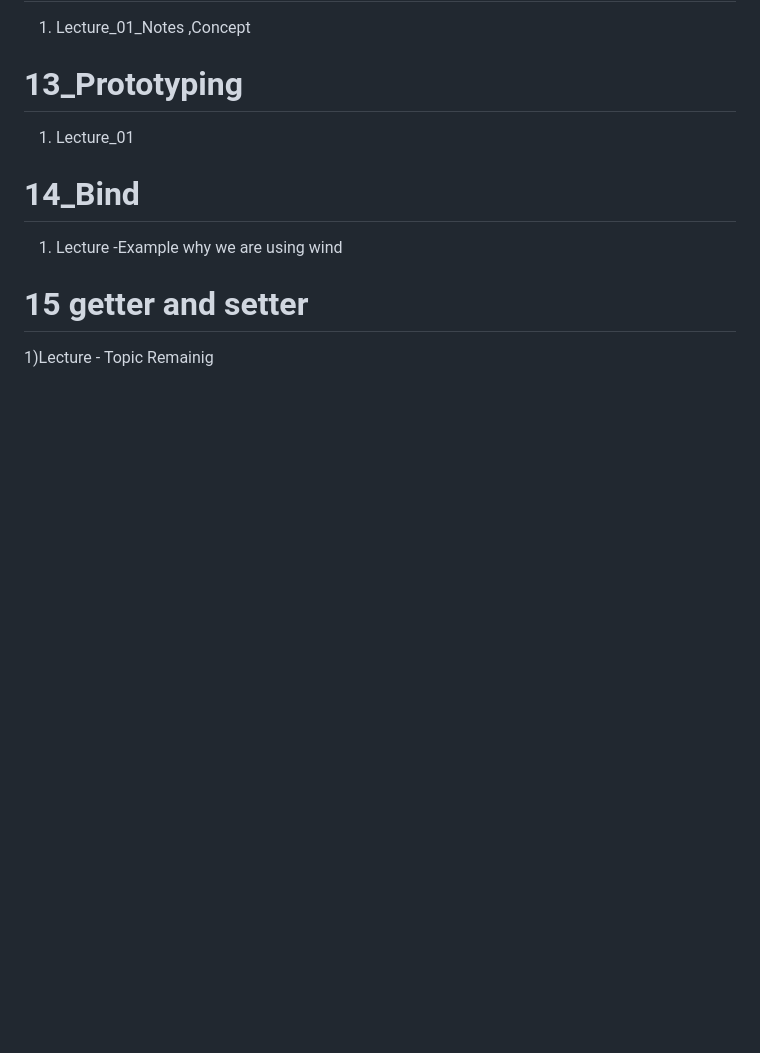
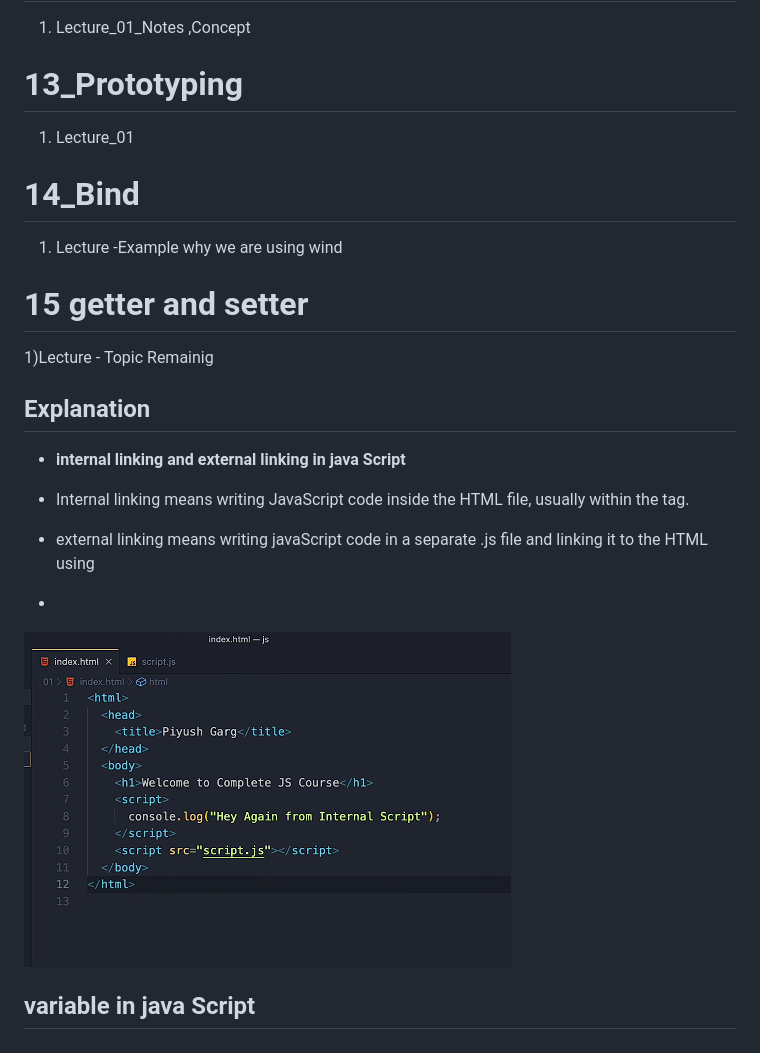
Before and after one commit to Sonamkandari/Learning_Java-Script, a Markdown page: README.md, the part around the change. Drawn GitHub-style; pictures changed too: image.png (added); blank space fills up the shorter version.

Commit message:
basics  Types of variables and how variables work in java script

```diff
--- a/README.md
+++ b/README.md
@@ -77,3 +77,16 @@
  1) Lecture -Example why we are using wind
  # 15 getter and setter
  1)Lecture - Topic Remainig
+
+
+
+## Explanation
+- **internal linking and external linking in java Script**
+
+- Internal linking means writing JavaScript code inside the HTML file, usually within the <script> tag.
+
+- external linking means writing javaScript code in  a separate .js file and linking it to the HTML using <script src="...">
+-
+![alt text](image.png)
+
+## variable in java Script
```
Also changed, not shown: 2 other files.
